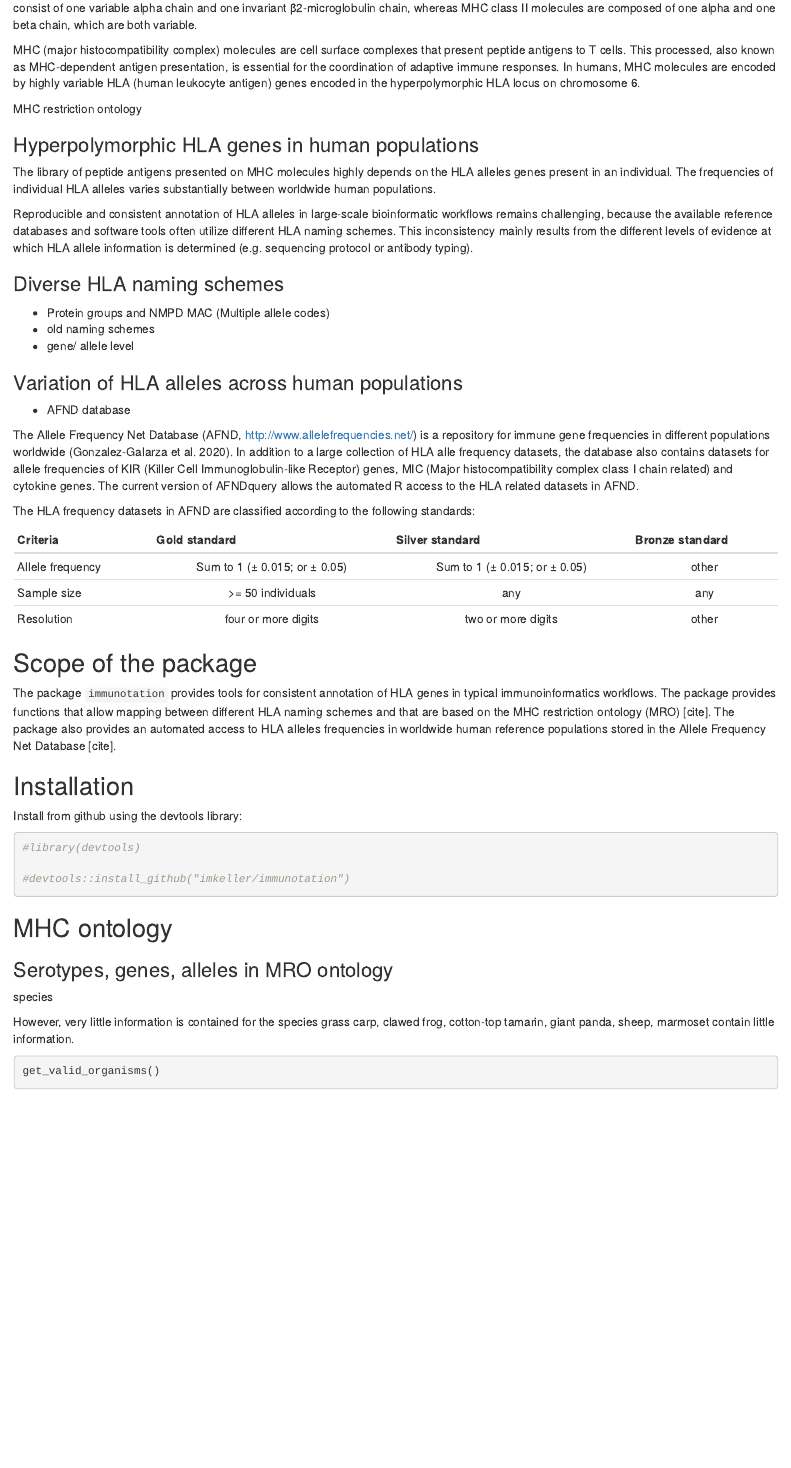
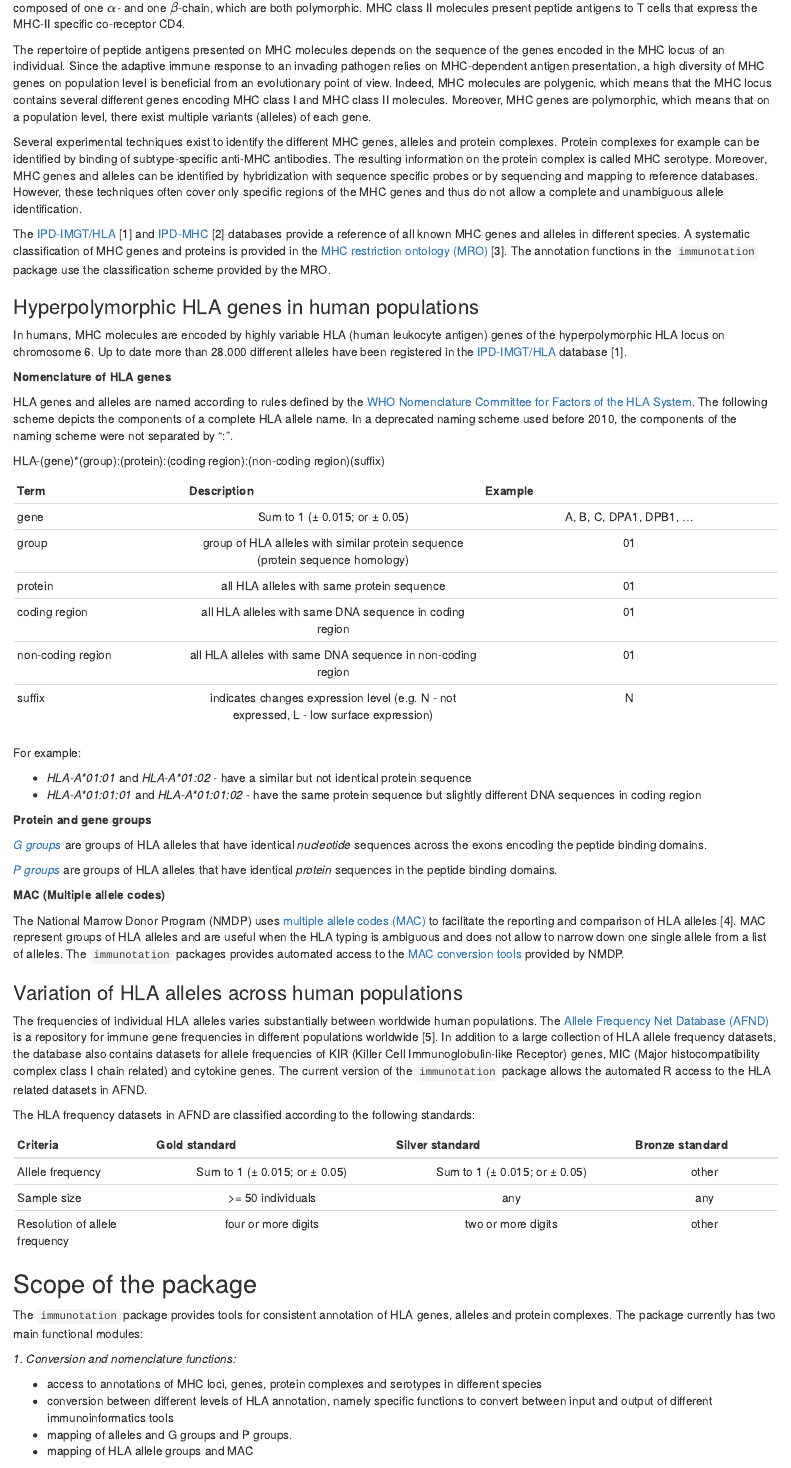
Before and after one commit to imkeller/immunotation, an R Markdown document (vignette/immunotation_vignette.Rmd): the page in a window 1100 px wide, from 400 px down before the commit and from 420 px down after it. Rendered offline with R 4.5, knitr and Pandoc, with nearby package versions; some code elsewhere in the file could not run offline.

Commit message:
update vignette and readme

````diff
--- a/vignette/immunotation_vignette.Rmd
+++ b/vignette/immunotation_vignette.Rmd
@@ -25,23 +25,48 @@ MHC (major histocompatibility complex) molecules are a family of diverse cell su
 
-MHC (major histocompatibility complex) molecules are cell surface complexes that present peptide antigens to T cells. This processed, also known as MHC-dependent antigen presentation, is essential for the coordination of adaptive immune responses. In humans, MHC molecules are encoded by highly variable HLA (human leukocyte antigen) genes encoded in the hyperpolymorphic HLA locus on chromosome 6.
+The repertoire of peptide antigens presented on MHC molecules depends on the sequence of the genes encoded in the MHC locus of an individual. Since the adaptive immune response to an invading pathogen relies on MHC-dependent antigen presentation, a high diversity of MHC genes on population level is beneficial from an evolutionary point of view. Indeed, MHC molecules are polygenic, which means that the MHC locus contains several different genes encoding MHC class I and MHC class II molecules. Moreover, MHC genes are polymorphic, which means that on a population level, there exist multiple variants (alleles) of each gene.
 
-MHC restriction ontology
+Several experimental techniques exist to identify the different MHC genes, alleles and protein complexes. Protein complexes for example can be identified by binding of subtype-specific anti-MHC antibodies. The resulting information on the protein complex is called MHC serotype. Moreover, MHC genes and alleles can be identified by hybridization with sequence specific probes or by sequencing and mapping to reference databases. However, these techniques often  cover only specific regions of the MHC genes and thus do not allow a complete and unambiguous allele identification.
+
+The [IPD-IMGT/HLA](https://www.ebi.ac.uk/ipd/imgt/hla/) [1] and [IPD-MHC](https://www.ebi.ac.uk/ipd/mhc/) [2] databases provide a reference of all known MHC genes and alleles in different species. A systematic classification of MHC genes and proteins is provided in the [MHC restriction ontology (MRO)](https://github.com/IEDB/MRO) [3]. The annotation functions in the `immunotation` package use the classification scheme provided by the MRO.
 
 ### Hyperpolymorphic HLA genes in human populations
 
-The library of peptide antigens presented on MHC molecules highly depends on the HLA alleles genes present in an individual. The frequencies of individual HLA alleles varies substantially between worldwide human populations.
+In humans, MHC molecules are encoded by highly variable HLA (human leukocyte antigen) genes of the hyperpolymorphic HLA locus on chromosome 6. Up to date more than 28.000 different alleles have been registered in the [IPD-IMGT/HLA](http://hla.alleles.org/nomenclature/index.html) database [1].
 
-Reproducible and consistent annotation of HLA alleles in large-scale bioinformatic workflows remains challenging, because the available reference databases and software tools often utilize different HLA naming schemes. This inconsistency mainly results from the different levels of evidence at which HLA allele information is determined (e.g. sequencing protocol or antibody typing).
+**Nomenclature of HLA genes**
 
-### Diverse HLA naming schemes
-- Protein groups and NMPD MAC (Multiple allele codes)
-- old naming schemes
-- gene/ allele level
+HLA genes and alleles are named according to rules defined by the [WHO Nomenclature Committee for Factors of the HLA System](http://hla.alleles.org/nomenclature/naming.html). The following scheme depicts the components of a complete HLA allele name. In a deprecated naming scheme used before 2010, the components of the naming scheme were not separated by ":".
+
+HLA-(gene)\*(group):(protein):(coding region):(non-coding region)(suffix)
+
+| Term        | Description          | Example  |
+| ----------- |:-----------------:|:-----------------:|
+| gene        | Sum to 1 (± 0.015; or ± 0.05) | A, B, C, DPA1, DPB1, ... |
+| group       | group of HLA alleles with similar protein sequence (protein sequence homology) |  01 |
+| protein     | all HLA alleles with same protein sequence  | 01 |
+| coding region     | all HLA alleles with same DNA sequence in coding region | 01 |
+| non-coding region     | all HLA alleles with same DNA sequence in non-coding region | 01 |
+| suffix    | indicates changes expression level (e.g. N - not expressed, L - low surface expression)  | N |
+
+For example:
+
+* *HLA-A\*01:01* and *HLA-A\*01:02* - have a similar but not identical protein sequence
+* *HLA-A\*01:01:01* and *HLA-A\*01:01:02* - have the same protein sequence but slightly different DNA sequences in coding region
+
+**Protein and gene groups**
+
+[*G groups*](http://hla.alleles.org/alleles/g_groups.html) are groups of HLA alleles that have identical *nucleotide* sequences across the exons encoding the peptide binding domains.
+
+[*P groups*](http://hla.alleles.org/alleles/g_groups.html) are groups of HLA alleles that have identical *protein* sequences in the peptide binding domains.
+
+**MAC (Multiple allele codes)**
+
+The National Marrow Donor Program (NMDP) uses [multiple allele codes (MAC)](https://bioinformatics.bethematchclinical.org/hla-resources/allele-codes/allele-code-lists/) to facilitate the reporting and comparison of HLA alleles [4]. MAC represent groups of HLA alleles and are useful when the HLA typing is ambiguous and does not allow to narrow down one single allele from a list of alleles. The `immunotation` packages provides automated access to the [MAC conversion tools](https://hml.nmdp.org/MacUI/) provided by NMDP.
 
 ### Variation of HLA alleles across human populations
-- AFND database
 
-The Allele Frequency Net Database (AFND, http://www.allelefrequencies.net/) is a repository for immune gene frequencies in different populations worldwide (Gonzalez-Galarza et al. 2020). In addition to a large collection of HLA alle frequency datasets, the database also contains datasets for allele frequencies of KIR (Killer Cell Immunoglobulin-like Receptor) genes, MIC (Major histocompatibility complex class I chain related) and cytokine genes. The current version of AFNDquery allows the automated R access to the HLA related datasets in AFND.
+The frequencies of individual HLA alleles varies substantially between worldwide human populations.
+The [Allele Frequency Net Database (AFND)](http://www.allelefrequencies.net/) is a repository for immune gene frequencies in different populations worldwide [5]. In addition to a large collection of HLA allele frequency datasets, the database also contains datasets for allele frequencies of KIR (Killer Cell Immunoglobulin-like Receptor) genes, MIC (Major histocompatibility complex class I chain related) and cytokine genes. The current version of the `immunotation` package allows the automated R access to the HLA related datasets in AFND.
 
 The HLA frequency datasets in AFND are classified according to the following standards:
 
@@ -49,19 +74,18 @@ The HLA frequency datasets in AFND are classified according to the following sta
 | ----------- |:-----------------:|:-----------------:|:----------:|
 | Allele frequency      | Sum to 1 (± 0.015; or ± 0.05) | Sum to 1 (± 0.015; or ± 0.05) | other |
 | Sample size     | >= 50 individuals      |   any | any |
-| Resolution | four or more digits      | two or more digits | other |
+| Resolution of allele frequency | four or more digits      | two or more digits | other |
 
 ## Scope of the package
 
-The package `immunotation` provides tools for consistent annotation of HLA genes in typical immunoinformatics workflows.
-The package provides functions that allow mapping between different HLA naming schemes and that are based on the MHC restriction ontology (MRO) [cite].
-The package also provides an automated access to HLA alleles frequencies in worldwide human reference populations stored in the Allele Frequency Net Database [cite].
+The `immunotation` package provides tools for consistent annotation of HLA genes, alleles and protein complexes. The package currently has two main functional modules:
 
-## Installation
+*1. Conversion and nomenclature functions:*
 
-Install from github using the devtools library:
+* access to annotations of MHC loci, genes, protein complexes and serotypes in different species
+* conversion between different levels of HLA annotation, namely specific functions to convert between input and output of different immunoinformatics tools
+* mapping of alleles and G groups and P groups.
+* mapping of HLA allele groups and MAC
 
-```{r}
-#library(devtools)
+*2. Access to HLA allele frequencies:*
 
-#devtools::install_github("imkeller/immunotation")
@@ -68,11 +102,6 @@ Install from github using the devtools library:
 ```
 
-## MHC ontology
+## HLA genes, alleles, protein complexes and serotypes
 
-### Serotypes, genes, alleles in MRO ontology
+### Accessing information from MRO
 
-species
-
-However, very little information is contained for the species
-grass carp, clawed frog, cotton-top tamarin, giant panda, sheep, marmoset
-contain little information.
````
Also changed, not shown: README.md, vignette/immunotation_vignette.Rmd (74 more changed lines).
